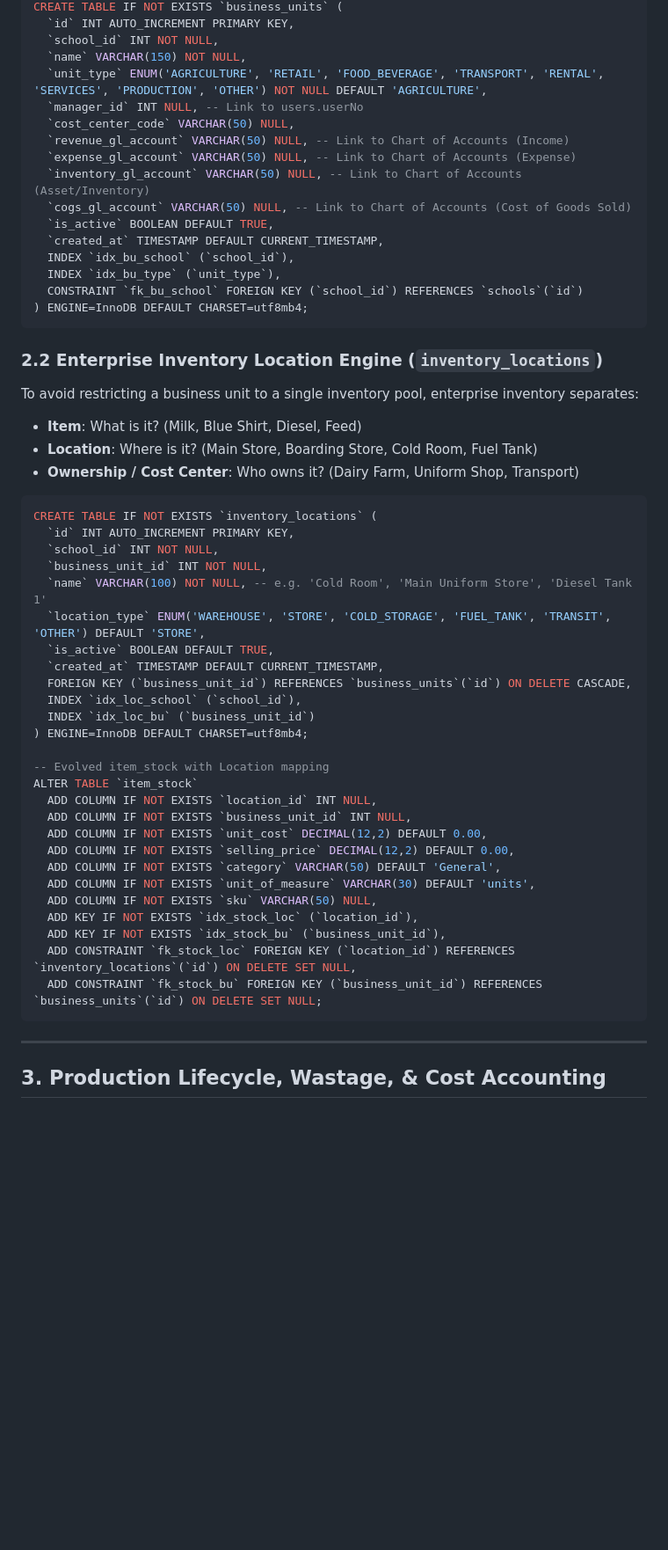
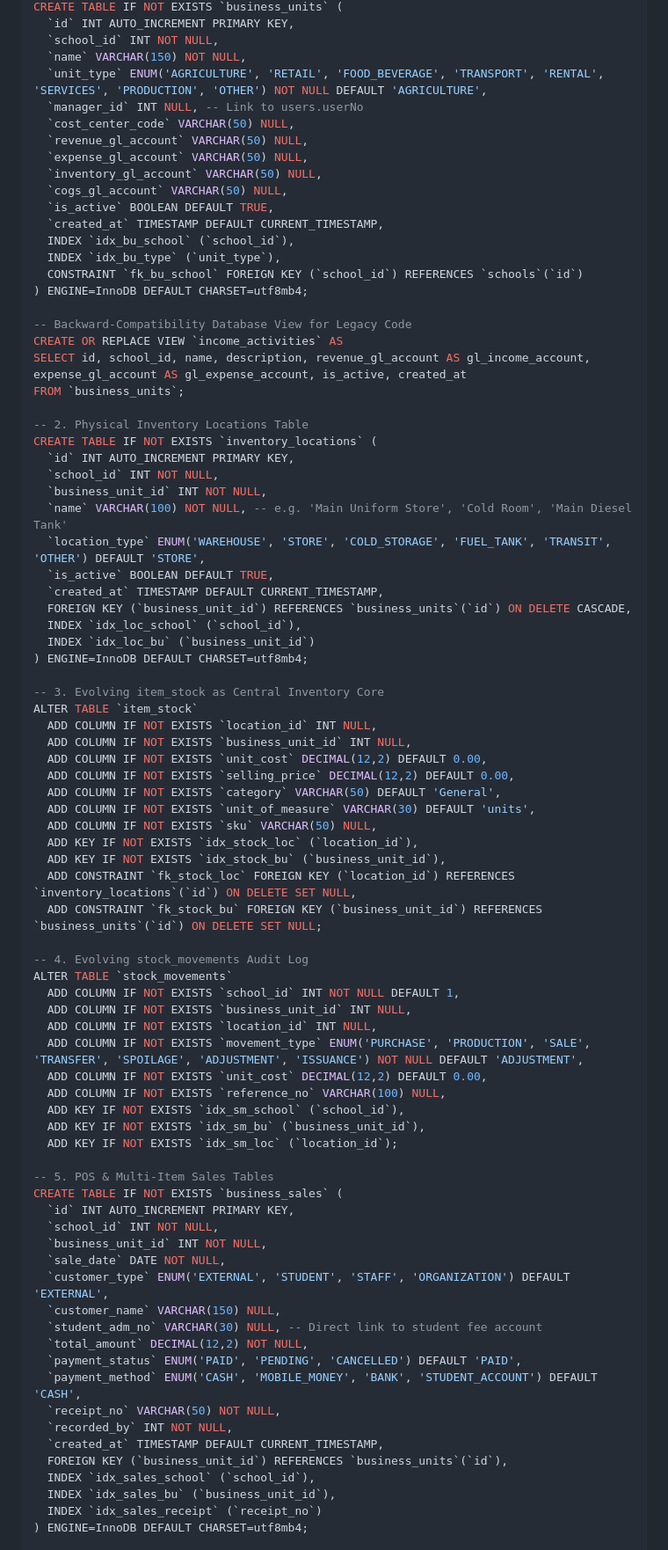
Before and after one commit to wkweyu/Uniform_issuance_app, a Markdown page: IGA_GAP_ANALYSIS.md, the part around one of its changes. Shown at 88% size. Drawn GitHub-style; blank space fills up the shorter version.

````diff
--- a/IGA_GAP_ANALYSIS.md
+++ b/IGA_GAP_ANALYSIS.md
@@ -62,31 +96,28 @@ CREATE TABLE IF NOT EXISTS `business_units` (
   `unit_type` ENUM('AGRICULTURE', 'RETAIL', 'FOOD_BEVERAGE', 'TRANSPORT', 'RENTAL', 'SERVICES', 'PRODUCTION', 'OTHER') NOT NULL DEFAULT 'AGRICULTURE',
   `manager_id` INT NULL, -- Link to users.userNo
   `cost_center_code` VARCHAR(50) NULL,
-  `revenue_gl_account` VARCHAR(50) NULL, -- Link to Chart of Accounts (Income)
-  `expense_gl_account` VARCHAR(50) NULL, -- Link to Chart of Accounts (Expense)
-  `inventory_gl_account` VARCHAR(50) NULL, -- Link to Chart of Accounts (Asset/Inventory)
-  `cogs_gl_account` VARCHAR(50) NULL, -- Link to Chart of Accounts (Cost of Goods Sold)
+  `revenue_gl_account` VARCHAR(50) NULL,
+  `expense_gl_account` VARCHAR(50) NULL,
+  `inventory_gl_account` VARCHAR(50) NULL,
+  `cogs_gl_account` VARCHAR(50) NULL,
   `is_active` BOOLEAN DEFAULT TRUE,
   `created_at` TIMESTAMP DEFAULT CURRENT_TIMESTAMP,
   INDEX `idx_bu_school` (`school_id`),
   INDEX `idx_bu_type` (`unit_type`),
   CONSTRAINT `fk_bu_school` FOREIGN KEY (`school_id`) REFERENCES `schools`(`id`)
 ) ENGINE=InnoDB DEFAULT CHARSET=utf8mb4;
-```
 
-### 2.2 Enterprise Inventory Location Engine (`inventory_locations`)
+-- Backward-Compatibility Database View for Legacy Code
+CREATE OR REPLACE VIEW `income_activities` AS
+SELECT id, school_id, name, description, revenue_gl_account AS gl_income_account, expense_gl_account AS gl_expense_account, is_active, created_at
+FROM `business_units`;
 
-To avoid restricting a business unit to a single inventory pool, enterprise inventory separates:
-- **Item**: What is it? (Milk, Blue Shirt, Diesel, Feed)
-- **Location**: Where is it? (Main Store, Boarding Store, Cold Room, Fuel Tank)
-- **Ownership / Cost Center**: Who owns it? (Dairy Farm, Uniform Shop, Transport)
-
-```sql
+-- 2. Physical Inventory Locations Table
 CREATE TABLE IF NOT EXISTS `inventory_locations` (
   `id` INT AUTO_INCREMENT PRIMARY KEY,
   `school_id` INT NOT NULL,
   `business_unit_id` INT NOT NULL,
-  `name` VARCHAR(100) NOT NULL, -- e.g. 'Cold Room', 'Main Uniform Store', 'Diesel Tank 1'
+  `name` VARCHAR(100) NOT NULL, -- e.g. 'Main Uniform Store', 'Cold Room', 'Main Diesel Tank'
   `location_type` ENUM('WAREHOUSE', 'STORE', 'COLD_STORAGE', 'FUEL_TANK', 'TRANSIT', 'OTHER') DEFAULT 'STORE',
   `is_active` BOOLEAN DEFAULT TRUE,
   `created_at` TIMESTAMP DEFAULT CURRENT_TIMESTAMP,
@@ -95,7 +126,7 @@ CREATE TABLE IF NOT EXISTS `inventory_locations` (
   INDEX `idx_loc_bu` (`business_unit_id`)
 ) ENGINE=InnoDB DEFAULT CHARSET=utf8mb4;
 
--- Evolved item_stock with Location mapping
+-- 3. Evolving item_stock as Central Inventory Core
 ALTER TABLE `item_stock`
   ADD COLUMN IF NOT EXISTS `location_id` INT NULL,
   ADD COLUMN IF NOT EXISTS `business_unit_id` INT NULL,
@@ -108,9 +139,37 @@ ALTER TABLE `item_stock`
   ADD KEY IF NOT EXISTS `idx_stock_bu` (`business_unit_id`),
   ADD CONSTRAINT `fk_stock_loc` FOREIGN KEY (`location_id`) REFERENCES `inventory_locations`(`id`) ON DELETE SET NULL,
   ADD CONSTRAINT `fk_stock_bu` FOREIGN KEY (`business_unit_id`) REFERENCES `business_units`(`id`) ON DELETE SET NULL;
-```
 
----
+-- 4. Evolving stock_movements Audit Log
+ALTER TABLE `stock_movements`
+  ADD COLUMN IF NOT EXISTS `school_id` INT NOT NULL DEFAULT 1,
+  ADD COLUMN IF NOT EXISTS `business_unit_id` INT NULL,
+  ADD COLUMN IF NOT EXISTS `location_id` INT NULL,
+  ADD COLUMN IF NOT EXISTS `movement_type` ENUM('PURCHASE', 'PRODUCTION', 'SALE', 'TRANSFER', 'SPOILAGE', 'ADJUSTMENT', 'ISSUANCE') NOT NULL DEFAULT 'ADJUSTMENT',
+  ADD COLUMN IF NOT EXISTS `unit_cost` DECIMAL(12,2) DEFAULT 0.00,
+  ADD COLUMN IF NOT EXISTS `reference_no` VARCHAR(100) NULL,
+  ADD KEY IF NOT EXISTS `idx_sm_school` (`school_id`),
+  ADD KEY IF NOT EXISTS `idx_sm_bu` (`business_unit_id`),
+  ADD KEY IF NOT EXISTS `idx_sm_loc` (`location_id`);
 
-## 3. Production Lifecycle, Wastage, & Cost Accounting
+-- 5. POS & Multi-Item Sales Tables
+CREATE TABLE IF NOT EXISTS `business_sales` (
+  `id` INT AUTO_INCREMENT PRIMARY KEY,
+  `school_id` INT NOT NULL,
+  `business_unit_id` INT NOT NULL,
+  `sale_date` DATE NOT NULL,
+  `customer_type` ENUM('EXTERNAL', 'STUDENT', 'STAFF', 'ORGANIZATION') DEFAULT 'EXTERNAL',
+  `customer_name` VARCHAR(150) NULL,
+  `student_adm_no` VARCHAR(30) NULL, -- Direct link to student fee account
+  `total_amount` DECIMAL(12,2) NOT NULL,
+  `payment_status` ENUM('PAID', 'PENDING', 'CANCELLED') DEFAULT 'PAID',
+  `payment_method` ENUM('CASH', 'MOBILE_MONEY', 'BANK', 'STUDENT_ACCOUNT') DEFAULT 'CASH',
+  `receipt_no` VARCHAR(50) NOT NULL,
+  `recorded_by` INT NOT NULL,
+  `created_at` TIMESTAMP DEFAULT CURRENT_TIMESTAMP,
+  FOREIGN KEY (`business_unit_id`) REFERENCES `business_units`(`id`),
+  INDEX `idx_sales_school` (`school_id`),
+  INDEX `idx_sales_bu` (`business_unit_id`),
+  INDEX `idx_sales_receipt` (`receipt_no`)
+) ENGINE=InnoDB DEFAULT CHARSET=utf8mb4;
 
````
Also changed, not shown: other parts of IGA_GAP_ANALYSIS.md (+230 -182 lines).
